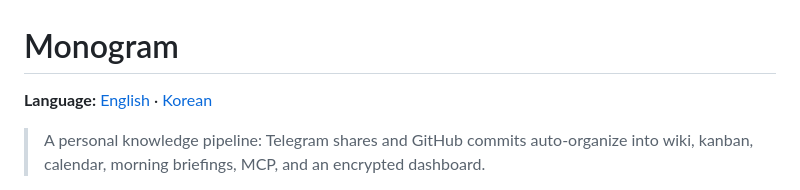
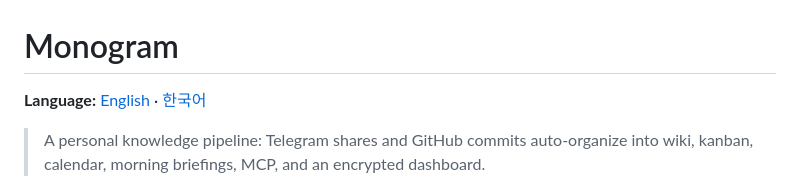
Before and after one commit to HarimxChoi/monogram, a Markdown page: README.md, the part around the change. GitHub-like rendering.

Commit message:
docs(readme): use 한국어 label for the language selector
Matches the convention used by projects like FastAPI and Bun where the
language link is rendered in the target language's own script.

```diff
--- a/README.md
+++ b/README.md
@@ -1,6 +1,6 @@
 # Monogram
 
-**Language:** [English](README.md) · [Korean](README.ko.md)
+**Language:** [English](README.md) · [한국어](README.ko.md)
 
 > A personal knowledge pipeline: Telegram shares and GitHub commits auto-organize into wiki, kanban, calendar, morning briefings, MCP, and an encrypted dashboard.
 
```
